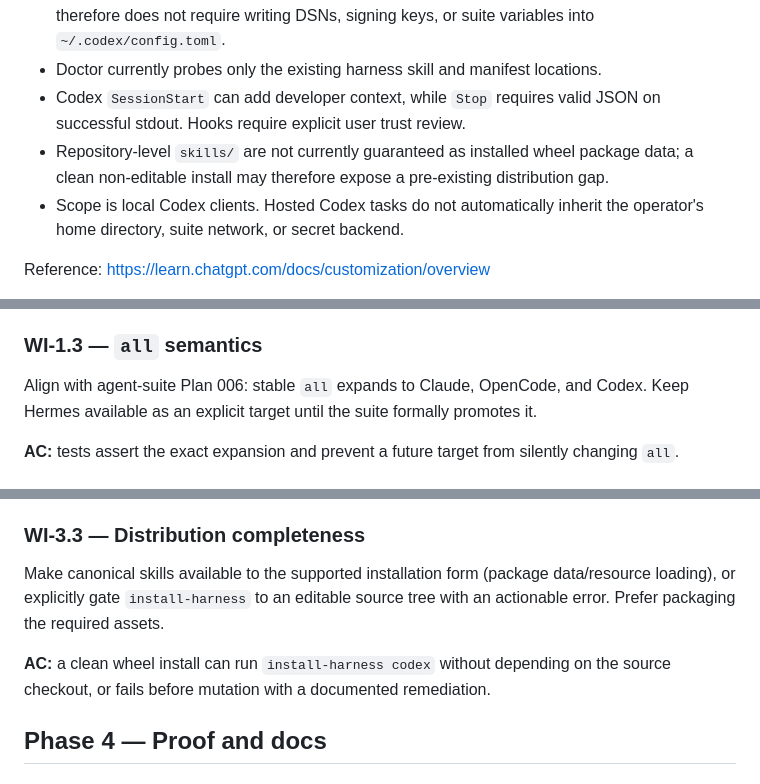
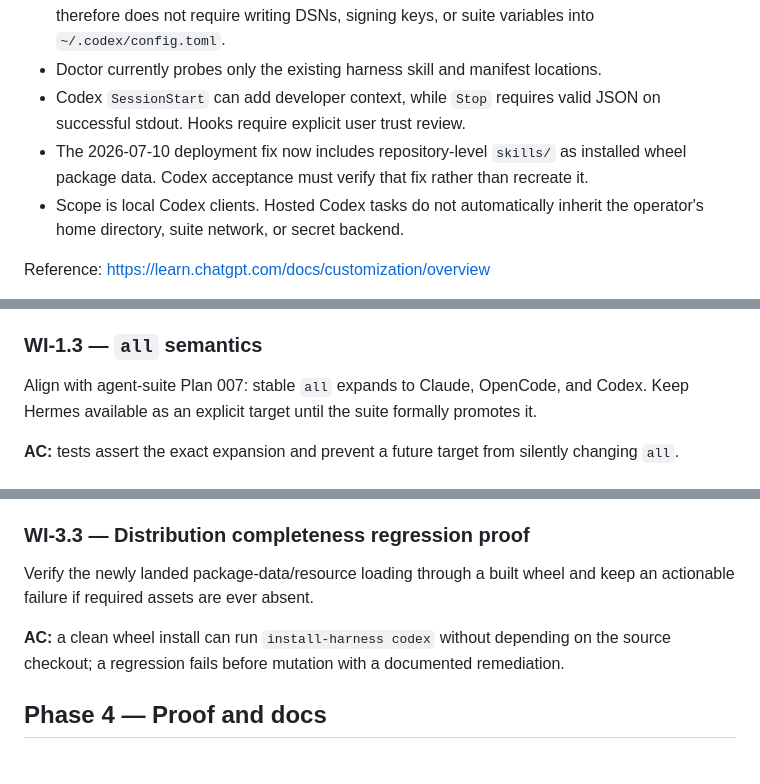
Before and after one commit to hraedon/agent-notes, a Markdown page: plans/019-codex-harness-support.md, 3 parts joined by grey strips. GitHub-like rendering.

Commit message:
docs: reconcile Codex plan with packaging fix
Co-Authored-By: GPT-5.6 Sol <noreply@openai.com>

```diff
--- a/plans/019-codex-harness-support.md
+++ b/plans/019-codex-harness-support.md
@@ -19,9 +19,9 @@ target.
   locations.
 - Codex `SessionStart` can add developer context, while `Stop` requires valid
   JSON on successful stdout. Hooks require explicit user trust review.
-- Repository-level `skills/` are not currently guaranteed as installed wheel
-  package data; a clean non-editable install may therefore expose a pre-existing
-  distribution gap.
+- The 2026-07-10 deployment fix now includes repository-level `skills/` as
+  installed wheel package data. Codex acceptance must verify that fix rather
+  than recreate it.
 - Scope is local Codex clients. Hosted Codex tasks do not automatically inherit
   the operator's home directory, suite network, or secret backend.
 
@@ -75,7 +75,7 @@ with source and installed hashes.
 
 ### WI-1.3 — `all` semantics
 
-Align with agent-suite Plan 006: stable `all` expands to Claude, OpenCode, and
+Align with agent-suite Plan 007: stable `all` expands to Claude, OpenCode, and
 Codex. Keep Hermes available as an explicit target until the suite formally
 promotes it.
 
@@ -142,14 +142,14 @@ syntax, tool names, or environment injection.
 - Harness-specific prose is normalized: Codex invocation and GPT lineage are
   documented without removing valid Claude/OpenCode guidance.
 
-### WI-3.3 — Distribution completeness
+### WI-3.3 — Distribution completeness regression proof
 
-Make canonical skills available to the supported installation form (package
-data/resource loading), or explicitly gate `install-harness` to an editable
-source tree with an actionable error. Prefer packaging the required assets.
+Verify the newly landed package-data/resource loading through a built wheel and
+keep an actionable failure if required assets are ever absent.
 
 **AC:** a clean wheel install can run `install-harness codex` without depending
-on the source checkout, or fails before mutation with a documented remediation.
+on the source checkout; a regression fails before mutation with a documented
+remediation.
 
 ## Phase 4 — Proof and docs
 
```
